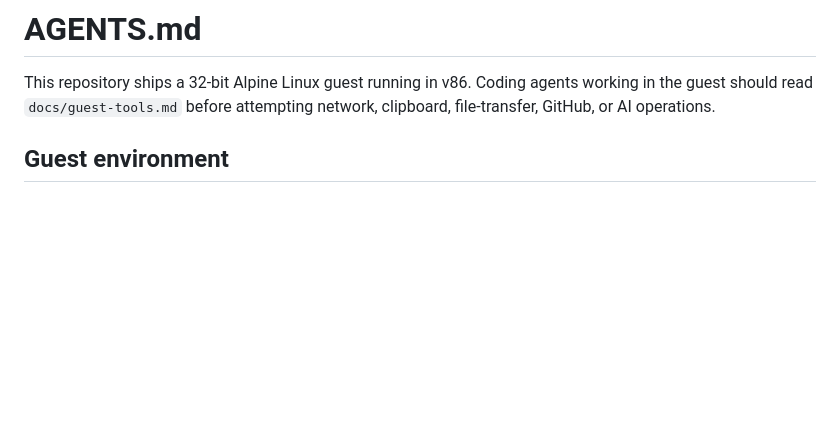
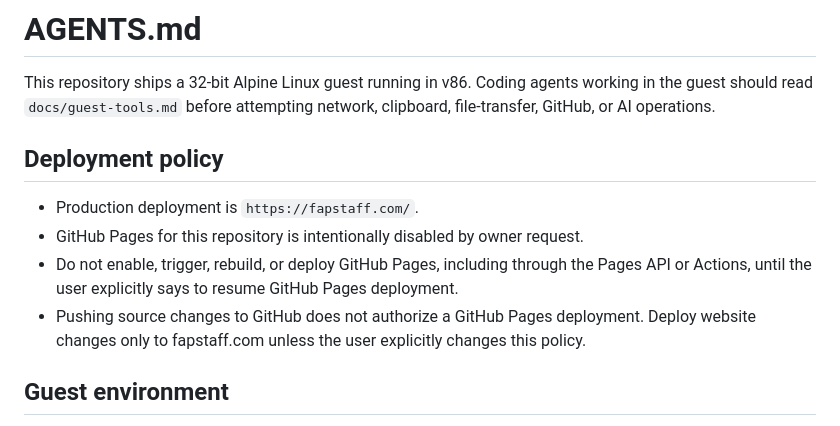
Before and after one commit to avirads/herdr-v86, a Markdown page: AGENTS.md, the part around the change. GitHub-like rendering; blank space fills up the shorter version.

Commit message:
Disable GitHub Pages deployments

```diff
--- a/AGENTS.md
+++ b/AGENTS.md
@@ -3,6 +3,17 @@
 This repository ships a 32-bit Alpine Linux guest running in v86. Coding agents
 working in the guest should read `docs/guest-tools.md` before attempting network,
 clipboard, file-transfer, GitHub, or AI operations.
+
+## Deployment policy
+
+- Production deployment is `https://fapstaff.com/`.
+- GitHub Pages for this repository is intentionally disabled by owner request.
+- Do not enable, trigger, rebuild, or deploy GitHub Pages, including through
+  the Pages API or Actions, until the user explicitly says to resume GitHub
+  Pages deployment.
+- Pushing source changes to GitHub does not authorize a GitHub Pages
+  deployment. Deploy website changes only to fapstaff.com unless the user
+  explicitly changes this policy.
 
 ## Guest environment
 
```
